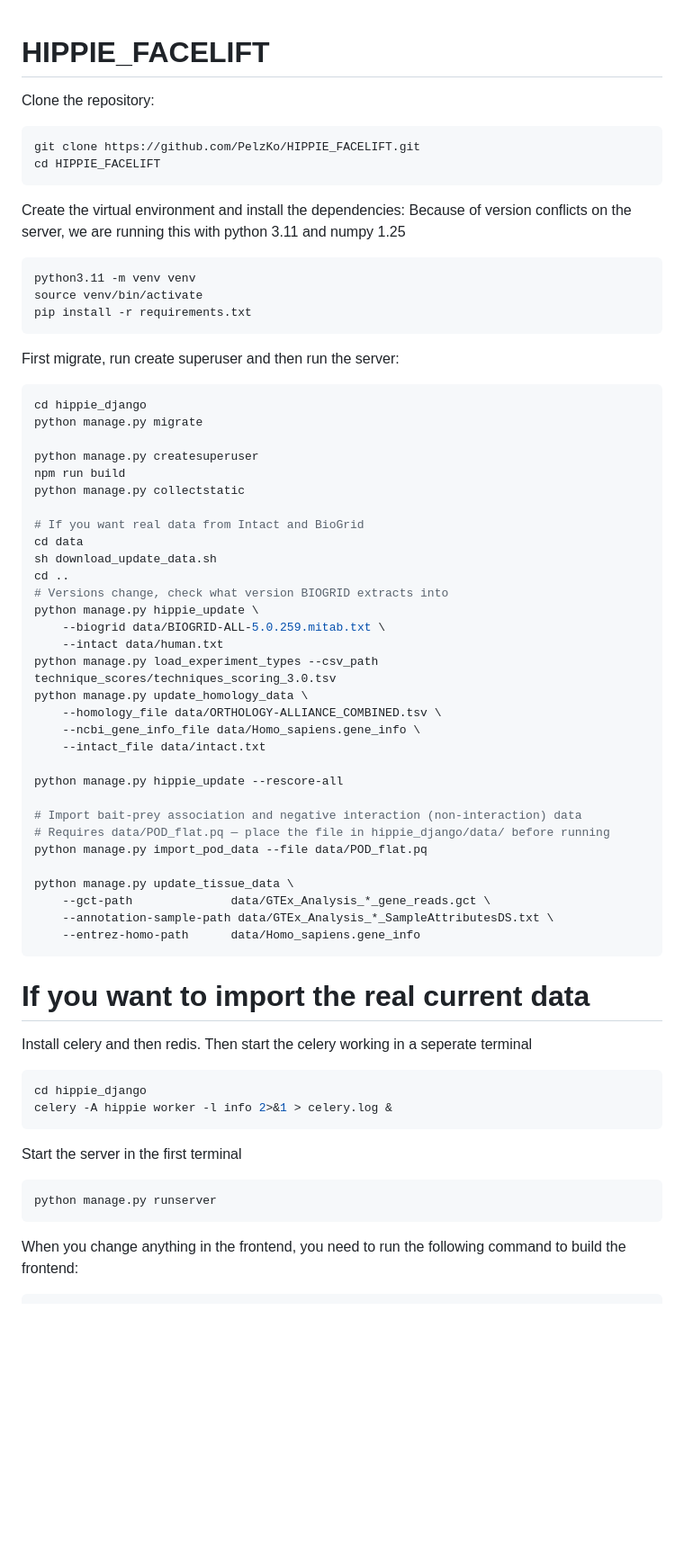
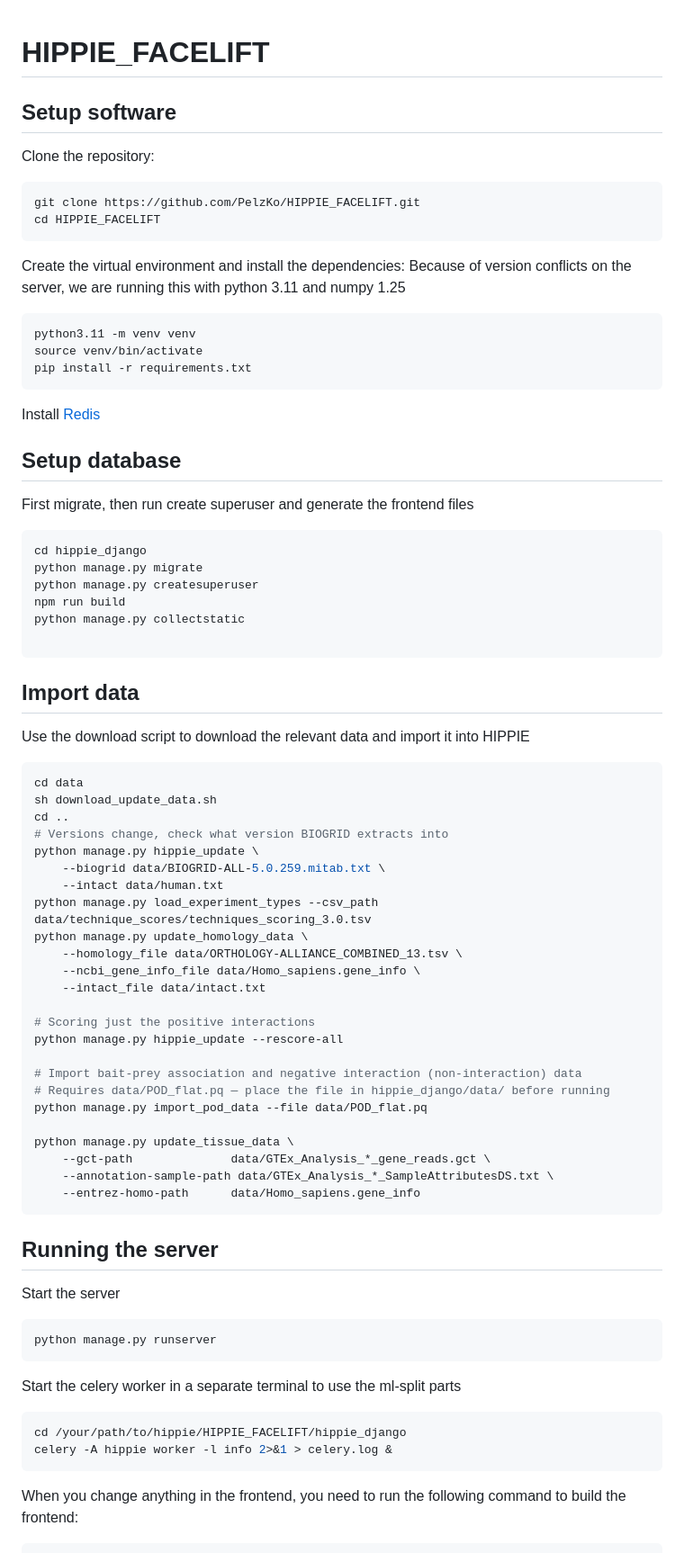
Before and after one commit to MSchaeferLab/HIPPIE, a Markdown page: README.md, the part around one of its changes. Shown at 90% size. Drawn GitHub-style; blank space fills up the shorter version.

Commit message:
Revise setup and import instructions in README
Updated instructions for setting up the software, database, and running the server. Adjusted paths and filenames for data imports and added details for running the server and Celery worker.

````diff
--- a/README.md
+++ b/README.md
@@ -1,4 +1,6 @@
 # HIPPIE_FACELIFT
+
+## Setup software
 
 Clone the repository:
 
@@ -15,18 +17,27 @@ python3.11 -m venv venv
 source venv/bin/activate
 pip install -r requirements.txt
 ```
+Install [Redis](https://redis.io/docs/latest/operate/oss_and_stack/install/archive/install-redis/)
 
-First migrate, run create superuser and then run the server:
+## Setup database
+
+First migrate, then run create superuser and generate the frontend files
 
 ```bash
 cd hippie_django
 python manage.py migrate
-
 python manage.py createsuperuser
 npm run build
 python manage.py collectstatic
 
-# If you want real data from Intact and BioGrid
+```
+
+
+## Import data
+
+Use the download script to download the relevant data and import it into HIPPIE
+
+```bash
 cd data
 sh download_update_data.sh
 cd ..
@@ -34,12 +45,13 @@ cd ..
 python manage.py hippie_update \
     --biogrid data/BIOGRID-ALL-5.0.259.mitab.txt \
     --intact data/human.txt
-python manage.py load_experiment_types --csv_path technique_scores/techniques_scoring_3.0.tsv
+python manage.py load_experiment_types --csv_path data/technique_scores/techniques_scoring_3.0.tsv
 python manage.py update_homology_data \
-    --homology_file data/ORTHOLOGY-ALLIANCE_COMBINED.tsv \
+    --homology_file data/ORTHOLOGY-ALLIANCE_COMBINED_13.tsv \
     --ncbi_gene_info_file data/Homo_sapiens.gene_info \
     --intact_file data/intact.txt
 
+# Scoring just the positive interactions
 python manage.py hippie_update --rescore-all
 
 # Import bait-prey association and negative interaction (non-interaction) data
@@ -52,16 +64,16 @@ python manage.py update_tissue_data \
     --entrez-homo-path      data/Homo_sapiens.gene_info
 ```
 
-# If you want to import the real current data
+## Running the server
 
-Install celery and then redis. Then start the celery working in a seperate terminal
-```bash
-cd hippie_django
-celery -A hippie worker -l info 2>&1 > celery.log &
-```
-Start the server in the first terminal
+Start the server
 ```bash
 python manage.py runserver
+```
+Start the celery worker in a separate terminal to use the ml-split parts
+```bash
+cd /your/path/to/hippie/HIPPIE_FACELIFT/hippie_django
+celery -A hippie worker -l info 2>&1 > celery.log &
 ```
 
 When you change anything in the frontend, you need to run the following command to build the frontend:
````
Also changed, not shown: other parts of README.md (+2 -2 lines).
